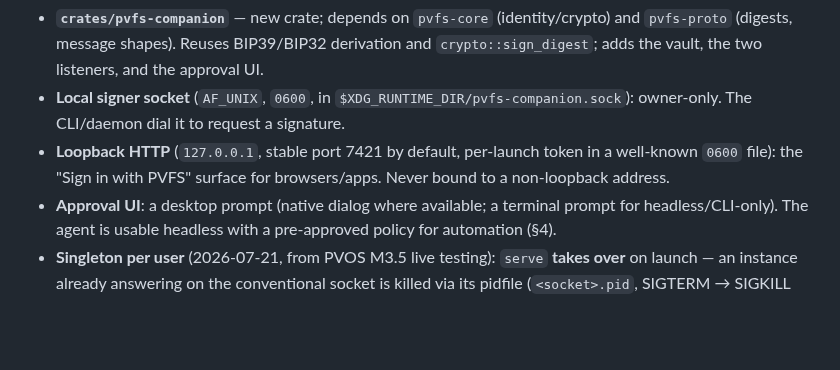
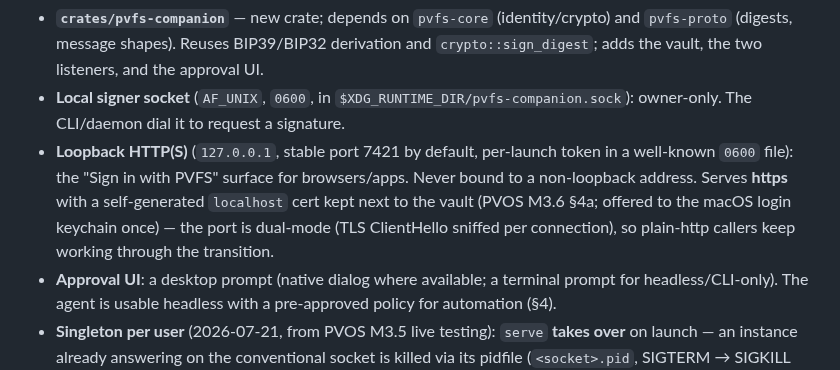
Before and after one commit to christcb03/phrasevault, a Markdown page: docs/14-companion-app.md, the part around the change. Rendered like a GitHub page; blank space fills up the shorter version.

```diff
--- a/docs/14-companion-app.md
+++ b/docs/14-companion-app.md
@@ -54,7 +54,7 @@ The seed never leaves the vault: not over the socket, not to disk in the clear,
 
 - **`crates/pvfs-companion`** — new crate; depends on `pvfs-core` (identity/crypto) and `pvfs-proto` (digests, message shapes). Reuses BIP39/BIP32 derivation and `crypto::sign_digest`; adds the vault, the two listeners, and the approval UI.
 - **Local signer socket** (`AF_UNIX`, `0600`, in `$XDG_RUNTIME_DIR/pvfs-companion.sock`): owner-only. The CLI/daemon dial it to request a signature.
-- **Loopback HTTP** (`127.0.0.1`, stable port 7421 by default, per-launch token in a well-known `0600` file): the "Sign in with PVFS" surface for browsers/apps. Never bound to a non-loopback address.
+- **Loopback HTTP(S)** (`127.0.0.1`, stable port 7421 by default, per-launch token in a well-known `0600` file): the "Sign in with PVFS" surface for browsers/apps. Never bound to a non-loopback address. Serves **https** with a self-generated `localhost` cert kept next to the vault (PVOS M3.6 §4a; offered to the macOS login keychain once) — the port is dual-mode (TLS ClientHello sniffed per connection), so plain-http callers keep working through the transition.
 - **Approval UI**: a desktop prompt (native dialog where available; a terminal prompt for headless/CLI-only). The agent is usable headless with a pre-approved policy for automation (§4).
 - **Singleton per user** (2026-07-21, from PVOS M3.5 live testing): `serve` **takes over** on launch — an instance already answering on the conventional socket is killed via its pidfile (`<socket>.pid`, SIGTERM → SIGKILL after 5 s), the socket is rebound, and the stable web relay port is re-acquired (with a short retry while the predecessor releases it). A pre-pidfile instance that can't be located is orphaned with a loud warning. `pvfs-companion restart` is the explicit affordance (same flags as `serve`), and the macOS menu-bar app has a matching **Restart agent** item.
 
```
Also changed, not shown: CHANGELOG.md (+7 -0 lines), docs/08-roadmap-and-status.md (+1 -0 lines).
